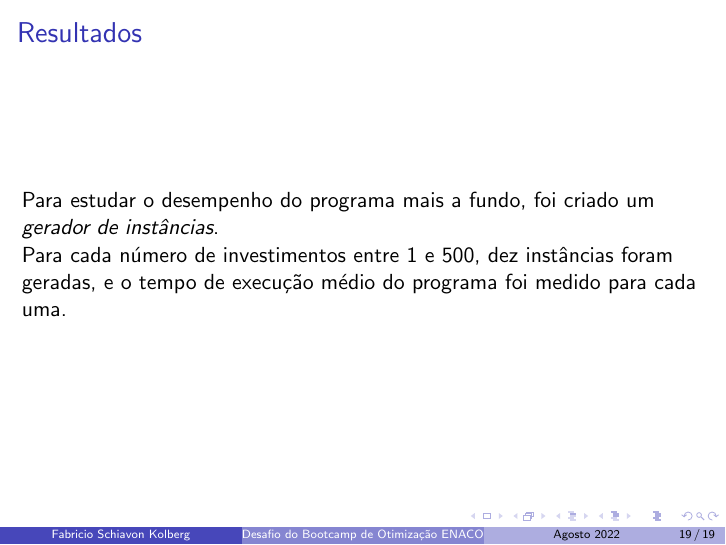
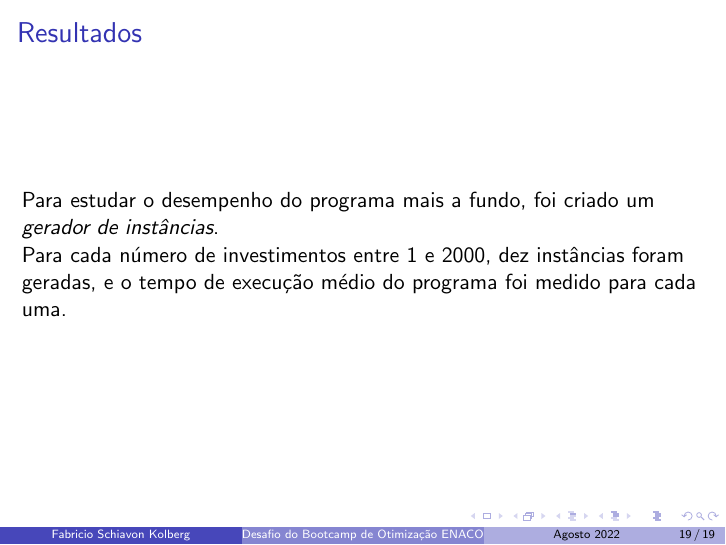
Before and after one commit to Gretgor/OtimizacaoENACOM, LaTeX slides (apres_ENACOM.tex): page 76 of 76. Compiled offline with pdfLaTeX.

Commit message:
Nova atualização do experimento

```diff
--- a/apres_ENACOM.tex
+++ b/apres_ENACOM.tex
@@ -254,7 +254,7 @@ Primeiramente, os resultados para o problema do desafio:\pause
 Para estudar o desempenho do programa mais a fundo, foi criado um
 \emph{gerador de instâncias}.\pause
 
-Para cada número de investimentos entre 1 e 500, dez instâncias foram geradas,
+Para cada número de investimentos entre 1 e 2000, dez instâncias foram geradas,
 e o tempo de execução médio do programa foi medido para cada uma.
 \end{frame}
 
```
Also changed, not shown: 1 other file.
